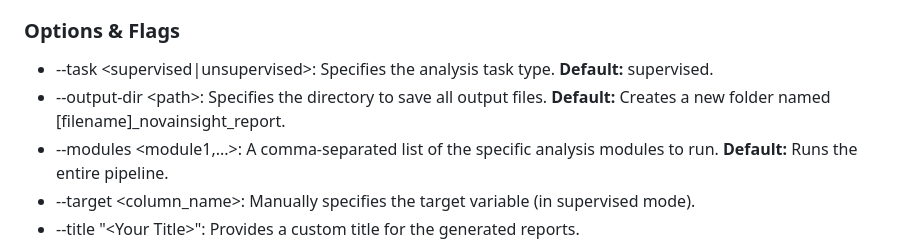
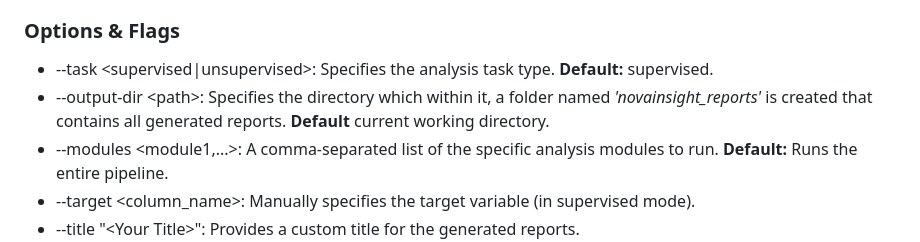
Before and after one commit to EyadMostafa/NovaInsight, a Markdown page: README.md, the part around the change. GitHub-like rendering.

```diff
--- a/README.md
+++ b/README.md
@@ -54,7 +54,7 @@ novainsight analyze \[OPTIONS\] FILE\_PATH
 ### **Options & Flags**
 
 * \--task \<supervised|unsupervised\>: Specifies the analysis task type. **Default:** supervised.
-* \--output-dir \<path\>: Specifies the directory to save all output files. **Default:** Creates a new folder named \[filename\]\_novainsight\_report.
+* \--output-dir \<path\>: Specifies the directory which within it, a folder named *'novainsight_reports'* is created that contains all generated reports. **Default** current working directory.
 * \--modules \<module1,...\>: A comma-separated list of the specific analysis modules to run. **Default:** Runs the entire pipeline.
 * \--target \<column\_name\>: Manually specifies the target variable (in supervised mode).
 * \--title "\<Your Title\>": Provides a custom title for the generated reports.
```
